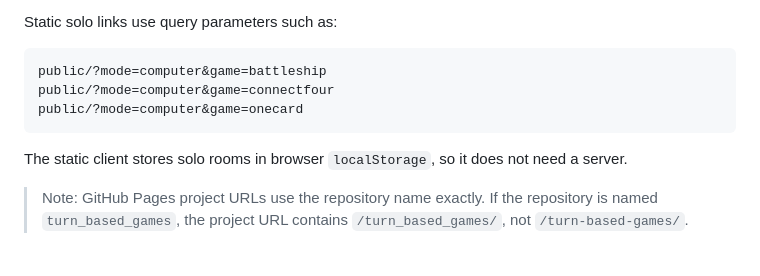
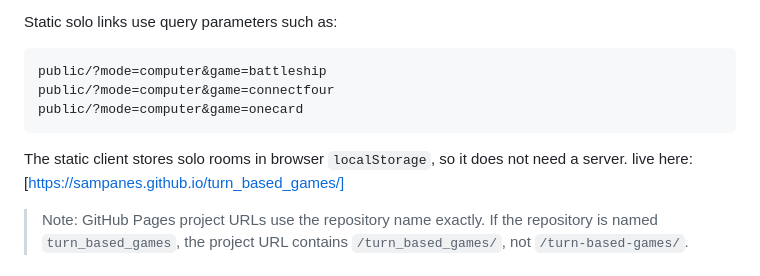
Before and after one commit to sampanes/turn_based_games, a Markdown page: README.md, the part around the change. Drawn GitHub-style.

Commit message:
Update README with live demo URL
Add live demo link for the project in README.

````diff
--- a/README.md
+++ b/README.md
@@ -20,6 +20,8 @@ public/?mode=computer&game=onecard
 ```
 
 The static client stores solo rooms in browser `localStorage`, so it does not need a server.
+live here:
+[https://sampanes.github.io/turn_based_games/]
 
 > Note: GitHub Pages project URLs use the repository name exactly. If the repository is named `turn_based_games`, the project URL contains `/turn_based_games/`, not `/turn-based-games/`.
 
````
